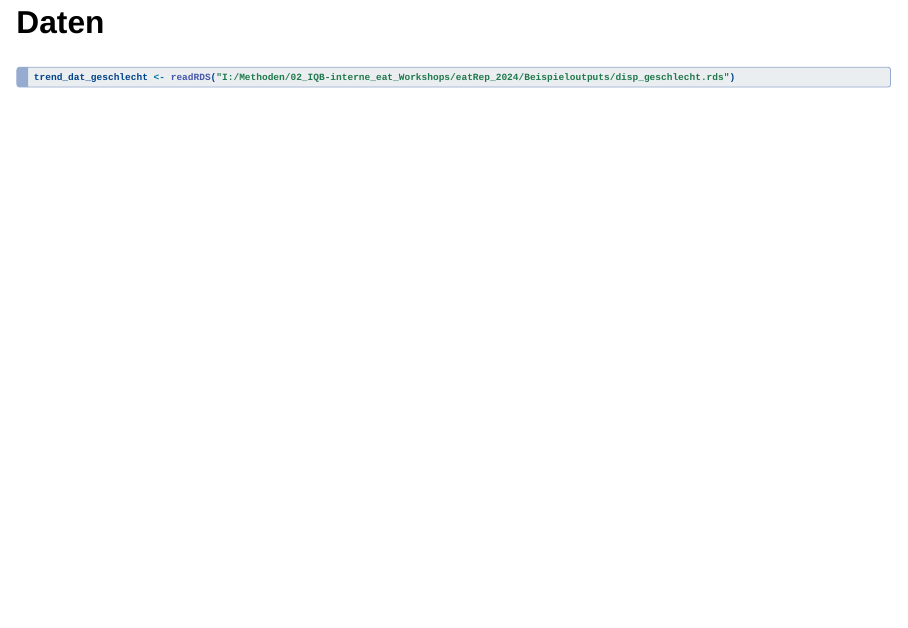
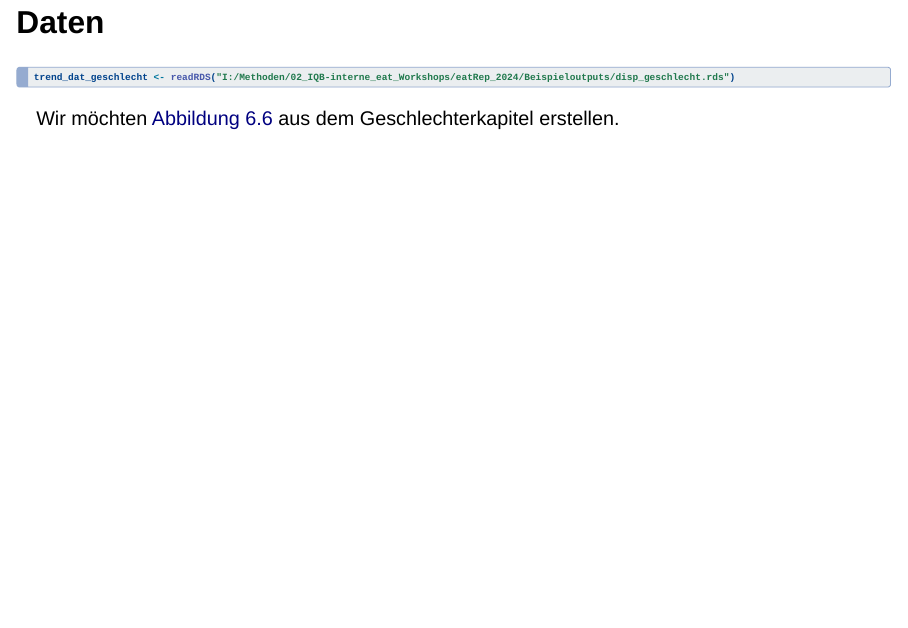
Before and after one commit to nickhaf/eatPlotWorkshop, a Quarto document (eatPlot_workshop_slides.qmd): page 20 of 24. Rendered offline with R 4.5, knitr and Pandoc in place of Quarto, with nearby package versions; the code chunks are not run, so their results and figures are left out; drawn as Slidy slides in place of the format the file asks for.

Commit message:
Make some minor updates to the presentation

````diff
--- a/eatPlot_workshop_slides.qmd
+++ b/eatPlot_workshop_slides.qmd
@@ -367,6 +370,8 @@ trend_dat_geschlecht <- readRDS("I:/Methoden/02_IQB-interne_eat_Workshops/eatRep
 
 ```
 
+Wir möchten [Abbildung 6.6](https://nickhaf.github.io/eatPlot/articles/tableplots.html#abbildung-6-6) aus dem Geschlechterkapitel erstellen.
+
 ```{r}
 #| echo: false
 
````
Also changed, not shown: eatPlot_workshop_slides.html, eatPlot_workshop_slides.qmd (3 more changed lines), 1 other file.
